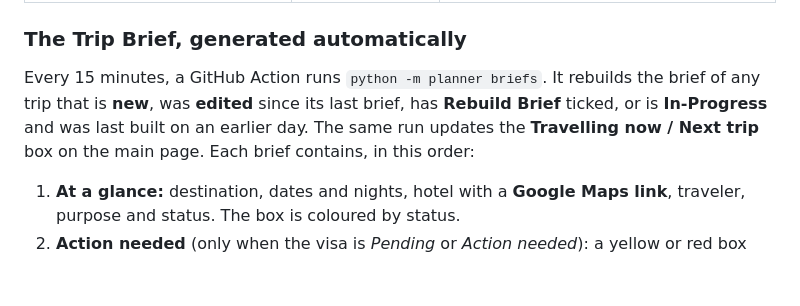
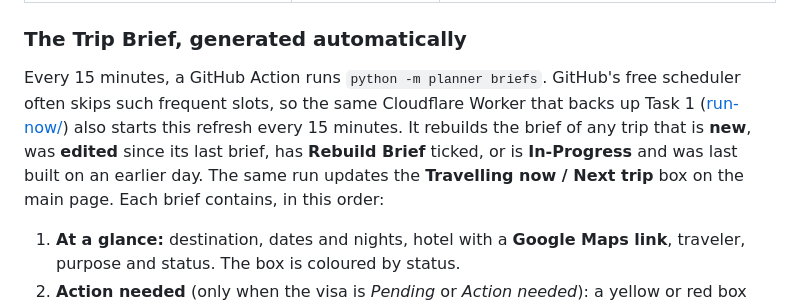
Before and after one commit to benjaminkariuki/ray-ai-automation-case-study, a Markdown page: task2-travel-planner/README.md, the part around the change. Rendered like a GitHub page; blank space fills up the shorter version.

Commit message:
Task 2: Worker starts the brief refresh every 15 min; new screenshots; PDF rebuilt (larger type, design note)
Co-Authored-By: Claude Opus 5.5 <noreply@anthropic.com>

```diff
--- a/task2-travel-planner/README.md
+++ b/task2-travel-planner/README.md
@@ -62,7 +62,7 @@ The assistant's instructions are in this README (section 3) rather than on the p
 | Rebuild Brief, Brief Updated, Brief Link, Brief | Checkbox / date / URL / formula | Brief automation (see below). **Brief** shows "Open the Trip Brief ↓", a link that opens the trip scrolled straight to its brief |
 
 ### The Trip Brief, generated automatically
-Every 15 minutes, a GitHub Action runs `python -m planner briefs`. It rebuilds the brief of any trip that is **new**, was **edited** since its last brief, has **Rebuild Brief** ticked, or is **In-Progress** and was last built on an earlier day. The same run updates the **Travelling now / Next trip** box on the main page. Each brief contains, in this order:
+Every 15 minutes, a GitHub Action runs `python -m planner briefs`. GitHub's free scheduler often skips such frequent slots, so the same Cloudflare Worker that backs up Task 1 ([run-now/](../task1-job-outreach/run-now/)) also starts this refresh every 15 minutes. It rebuilds the brief of any trip that is **new**, was **edited** since its last brief, has **Rebuild Brief** ticked, or is **In-Progress** and was last built on an earlier day. The same run updates the **Travelling now / Next trip** box on the main page. Each brief contains, in this order:
 1. **At a glance:** destination, dates and nights, hotel with a **Google Maps link**, traveler, purpose and status. The box is coloured by status.
 2. **Action needed** (only when the visa is *Pending* or *Action needed*): a yellow or red box with the visa notes.
 3. **Today** (only while the trip is in progress): today's events.
```
Also changed, not shown: task1-job-outreach/README.md (+1 -1 lines), task2-travel-planner/docs/images/notion-board.png, task2-travel-planner/docs/images/notion-brief.png, task2-travel-planner/docs/images/notion-overview.png, 5 other files.
